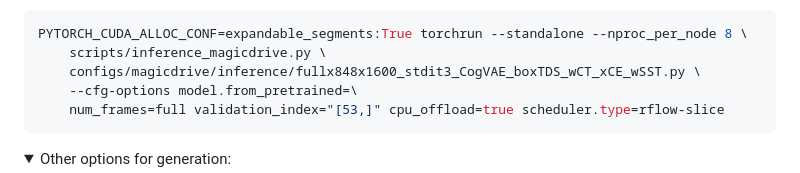
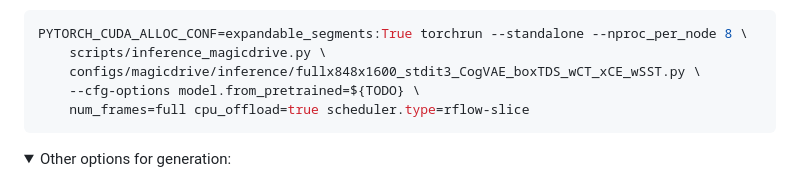
Before and after one commit to zzz5y/MagicDriveDiT, a Markdown page: README.md, the part around the change. Rendered like a GitHub page; folded sections open.

````diff
--- a/README.md
+++ b/README.md
@@ -207,8 +207,8 @@ For example, to generate the full-length video (20s@12fps) as the highest resolu
 PYTORCH_CUDA_ALLOC_CONF=expandable_segments:True torchrun --standalone --nproc_per_node 8 \
     scripts/inference_magicdrive.py \
     configs/magicdrive/inference/fullx848x1600_stdit3_CogVAE_boxTDS_wCT_xCE_wSST.py \
-    --cfg-options model.from_pretrained=\
-    num_frames=full validation_index="[53,]" cpu_offload=true scheduler.type=rflow-slice
+    --cfg-options model.from_pretrained=${TODO} \
+    num_frames=full cpu_offload=true scheduler.type=rflow-slice
 ```
 
 <details>
````
